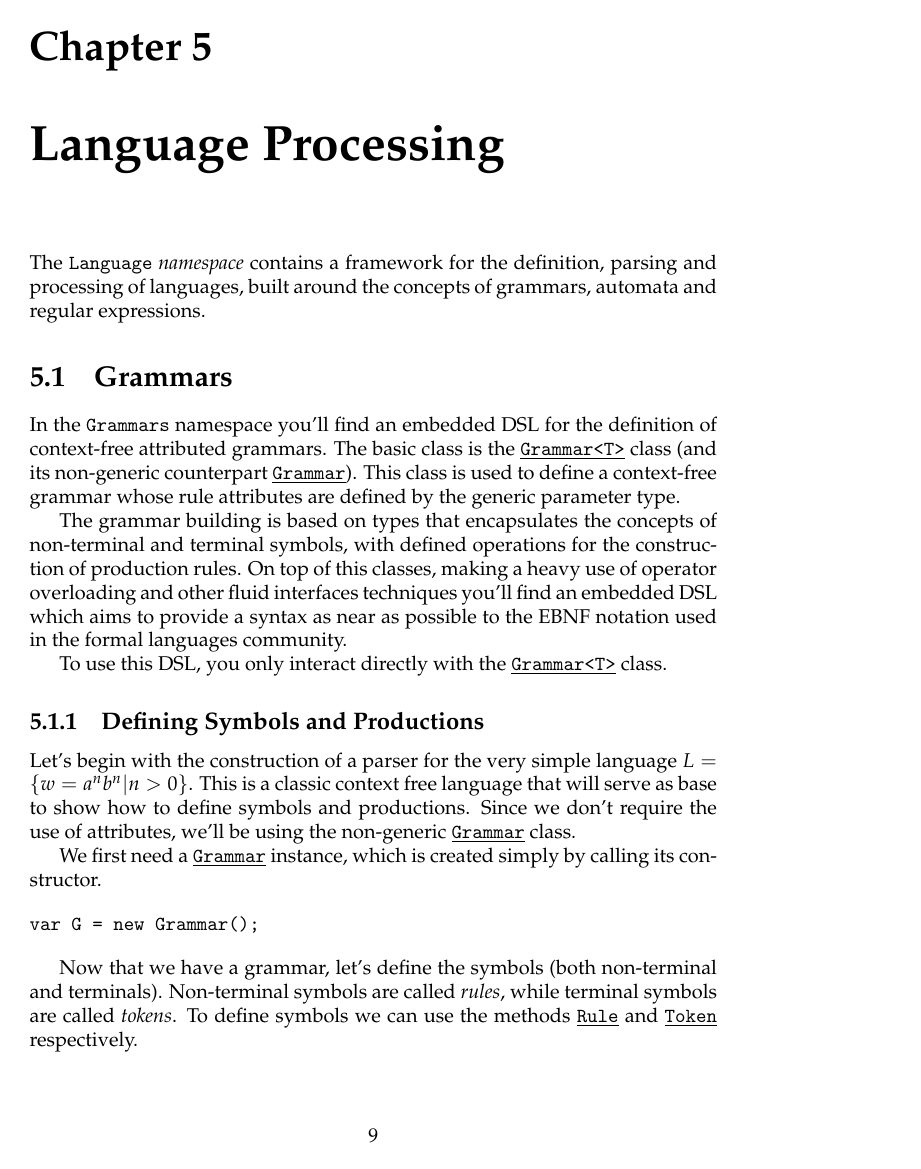
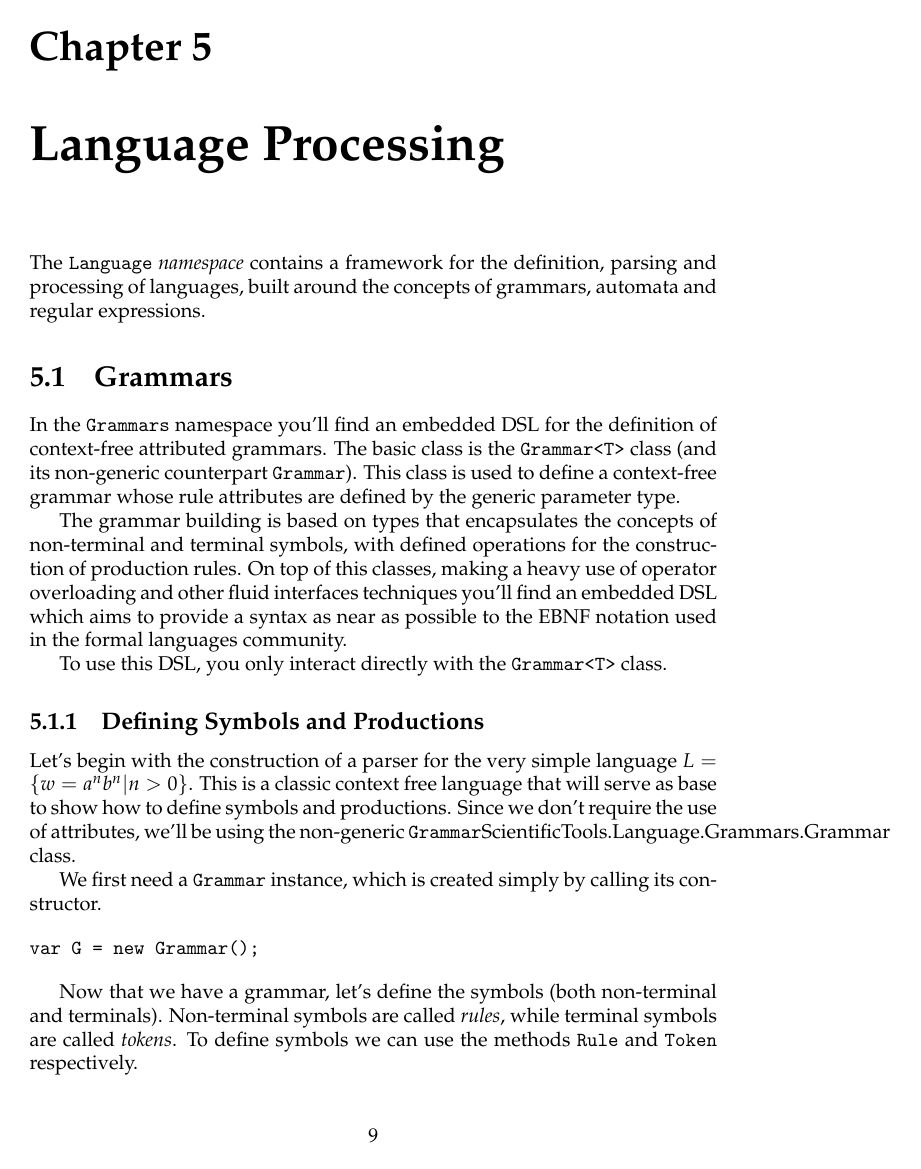
Before and after one commit to apiad/SciSharp, a LaTeX document (Docs/Users/Book/SciSharp.tex, which reads Docs/Users/Book/Language.tex): page 10 of 14. Compiled offline with pdfLaTeX.

Commit message:
Redefining the indexing tools for the SciSharp book

```diff
--- a/Docs/Users/Book/Language.tex
+++ b/Docs/Users/Book/Language.tex
@@ -8,8 +8,8 @@ built around the concepts of grammars, automata and regular expressions.
 
 In the \texttt{Grammars} namespace you'll find an embedded DSL for
 the definition of context-free attributed grammars. The basic class
-is the \typeref{Grammar<T>}{ScientificTools.Language.Grammars.Grammar`1}
-class (and its non-generic counterpart \typeref{Grammar}{ScientificTools.Language.Grammars.Grammar}).
+is the \typeref{Grammar<T>}
+class (and its non-generic counterpart \typeref{Grammar}).
 This class is used to define a context-free grammar whose rule attributes
 are defined by the generic parameter type.
 
@@ -21,7 +21,7 @@ you'll find an embedded DSL which aims to provide a syntax as near as
 possible to the EBNF notation used in the formal languages community.
 
 To use this DSL, you only interact directly with the
-\typeref{Grammar<T>}{ScientificTools.Language.Grammars.Grammar`1} class.
+\typeref{Grammar<T>} class.
 
 %------------------------------------------------------------------------
 \subsection{Defining Symbols and Productions}
@@ -33,7 +33,7 @@ that will serve as base to show how to define symbols and productions.
 Since we don't require the use of attributes, we'll be using the non-generic
 \typeref{Grammar}{ScientificTools.Language.Grammars.Grammar} class.
 
-We first need a \typeref{Grammar}{ScientificTools.Language.Grammars.Grammar} instance,
+We first need a \typeref{Grammar} instance,
 which is created simply by calling its constructor.
 
 \begin{verbatim}
@@ -42,8 +42,8 @@ var G = new Grammar();
 
 Now that we have a grammar, let's define the symbols (both non-terminal and terminals).
 Non-terminal symbols are called \emph{rules}, while terminal symbols are called \emph{tokens}.
-To define symbols we can use the methods \methodref{ScientificTools.Language.Grammars.Grammar`1}{Rule}
-and \methodref{ScientificTools.Language.Grammars.Grammar`1}{Token} respectively.
+To define symbols we can use the methods \methodref{Grammar<T>}{Rule}
+and \methodref{Grammar<T>}{Token} respectively.
 
 \begin{verbatim}
 var S = G.Rule("S");
--- a/Docs/Users/Book/SciSharp.tex
+++ b/Docs/Users/Book/SciSharp.tex
@@ -7,6 +7,7 @@
 \usepackage{amssymb}
 \usepackage{mathpazo}
 \usepackage{makeidx}
+\usepackage{xspace}
 \usepackage{cooltooltips}
 
 %========================================================================
```
Also changed, not shown: Docs/Users/Book/SciSharp.tex (18 more changed lines).
